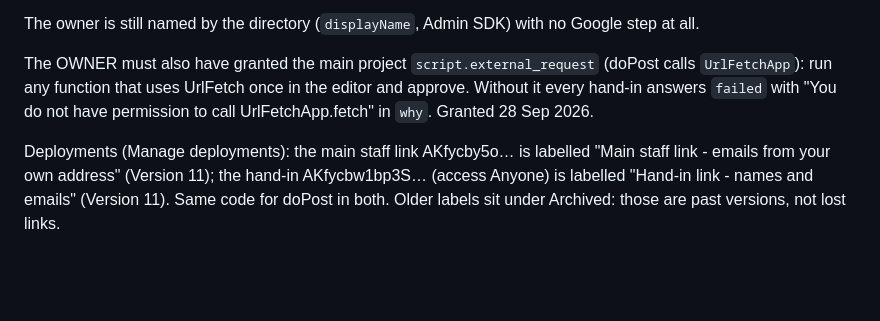
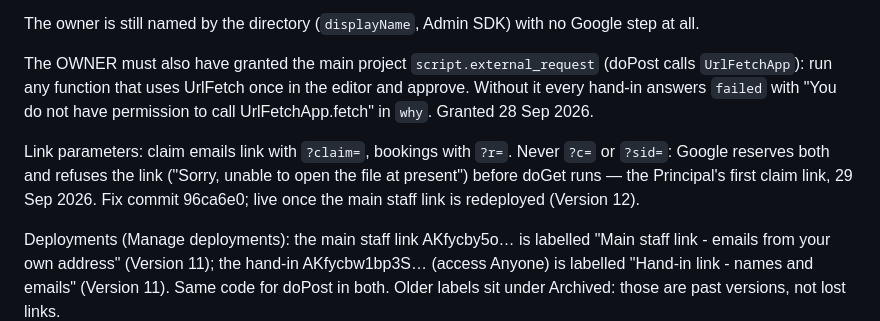
Before and after one commit to dgaj-g/days-in-lieu-prototype, a Markdown page: build/README.md, the part around the change. GitHub-like rendering; blank space fills up the shorter version.

Commit message:
README: claim links use ?claim= (c and sid are reserved); awaiting redeploy
Co-Authored-By: Claude Opus 5.5 <noreply@anthropic.com>

```diff
--- a/build/README.md
+++ b/build/README.md
@@ -137,6 +137,8 @@ The OWNER must also have granted the main project `script.external_request` (doP
 function that uses UrlFetch once in the editor and approve. Without it every hand-in answers `failed` with
 "You do not have permission to call UrlFetchApp.fetch" in `why`. Granted 28 Sep 2026.
 
+Link parameters: claim emails link with `?claim=`, bookings with `?r=`. Never `?c=` or `?sid=`: Google reserves both and refuses the link ("Sorry, unable to open the file at present") before doGet runs — the Principal's first claim link, 29 Sep 2026. Fix commit 96ca6e0; live once the main staff link is redeployed (Version 12).
+
 Deployments (Manage deployments): the main staff link AKfycby5o… is labelled "Main staff link - emails from your
 own address" (Version 11); the hand-in AKfycbw1bp3S… (access Anyone) is labelled "Hand-in link - names and emails"
 (Version 11). Same code for doPost in both. Older labels sit under Archived: those are past versions, not lost links.
```
